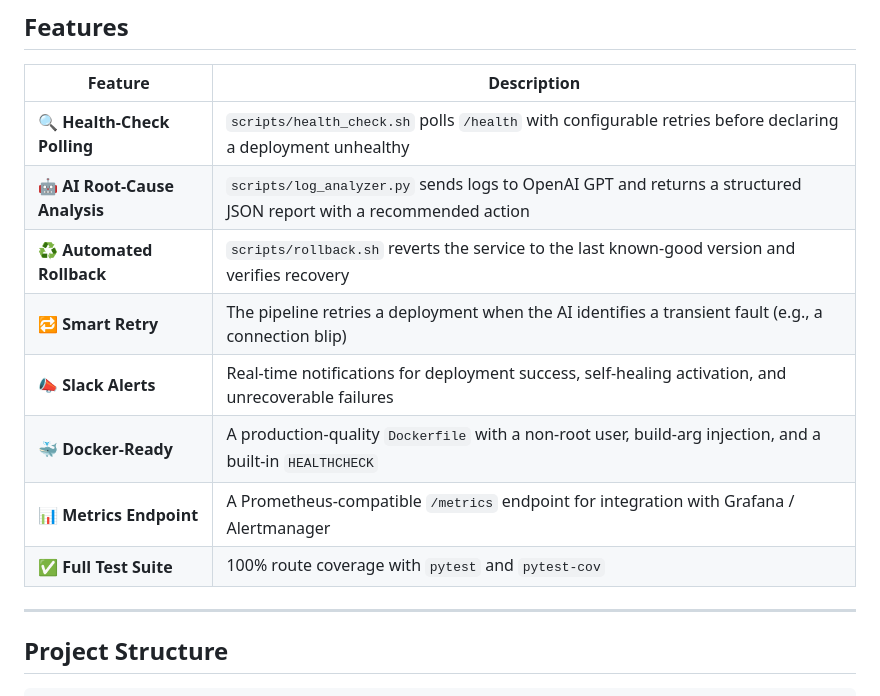
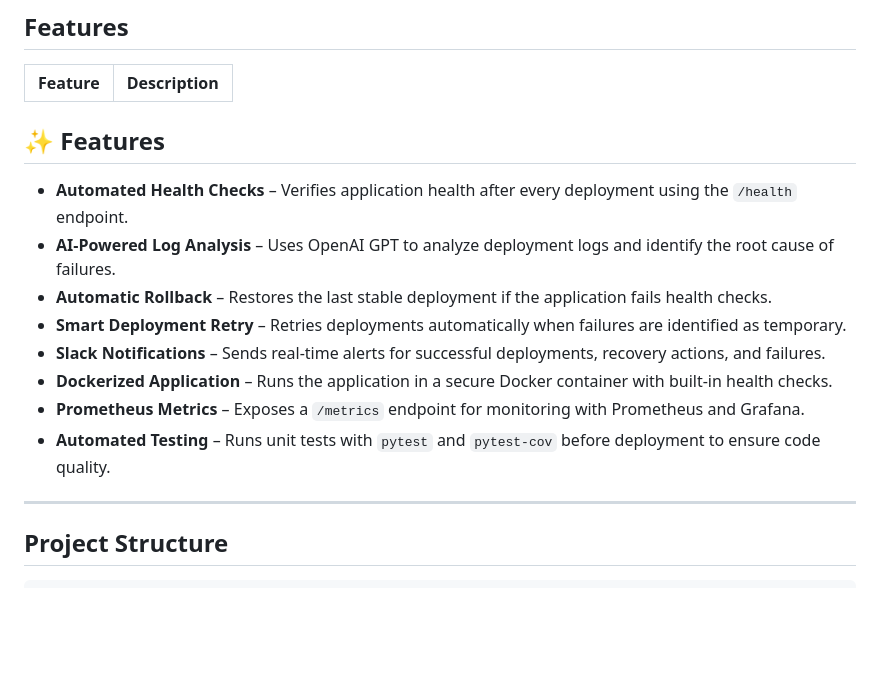
Before and after one commit to Yaseenkhan7/self-healing-cicd-pipeline, a Markdown page: README.md, the part around the change. Drawn GitHub-style; blank space fills up the shorter version.

```diff
--- a/README.md
+++ b/README.md
@@ -33,14 +33,16 @@ The whole lifecycle — from a code push to automated recovery — runs inside G
 
 | Feature | Description |
 |---|---|
-| 🔍 **Health-Check Polling** | `scripts/health_check.sh` polls `/health` with configurable retries before declaring a deployment unhealthy |
-| 🤖 **AI Root-Cause Analysis** | `scripts/log_analyzer.py` sends logs to OpenAI GPT and returns a structured JSON report with a recommended action |
-| ♻️ **Automated Rollback** | `scripts/rollback.sh` reverts the service to the last known-good version and verifies recovery |
-| 🔁 **Smart Retry** | The pipeline retries a deployment when the AI identifies a transient fault (e.g., a connection blip) |
-| 📣 **Slack Alerts** | Real-time notifications for deployment success, self-healing activation, and unrecoverable failures |
-| 🐳 **Docker-Ready** | A production-quality `Dockerfile` with a non-root user, build-arg injection, and a built-in `HEALTHCHECK` |
-| 📊 **Metrics Endpoint** | A Prometheus-compatible `/metrics` endpoint for integration with Grafana / Alertmanager |
-| ✅ **Full Test Suite** | 100% route coverage with `pytest` and `pytest-cov` |
+## ✨ Features
+
+- **Automated Health Checks** – Verifies application health after every deployment using the `/health` endpoint.
+- **AI-Powered Log Analysis** – Uses OpenAI GPT to analyze deployment logs and identify the root cause of failures.
+- **Automatic Rollback** – Restores the last stable deployment if the application fails health checks.
+- **Smart Deployment Retry** – Retries deployments automatically when failures are identified as temporary.
+- **Slack Notifications** – Sends real-time alerts for successful deployments, recovery actions, and failures.
+- **Dockerized Application** – Runs the application in a secure Docker container with built-in health checks.
+- **Prometheus Metrics** – Exposes a `/metrics` endpoint for monitoring with Prometheus and Grafana.
+- **Automated Testing** – Runs unit tests with `pytest` and `pytest-cov` before deployment to ensure code quality.
 
 ---
 
```
